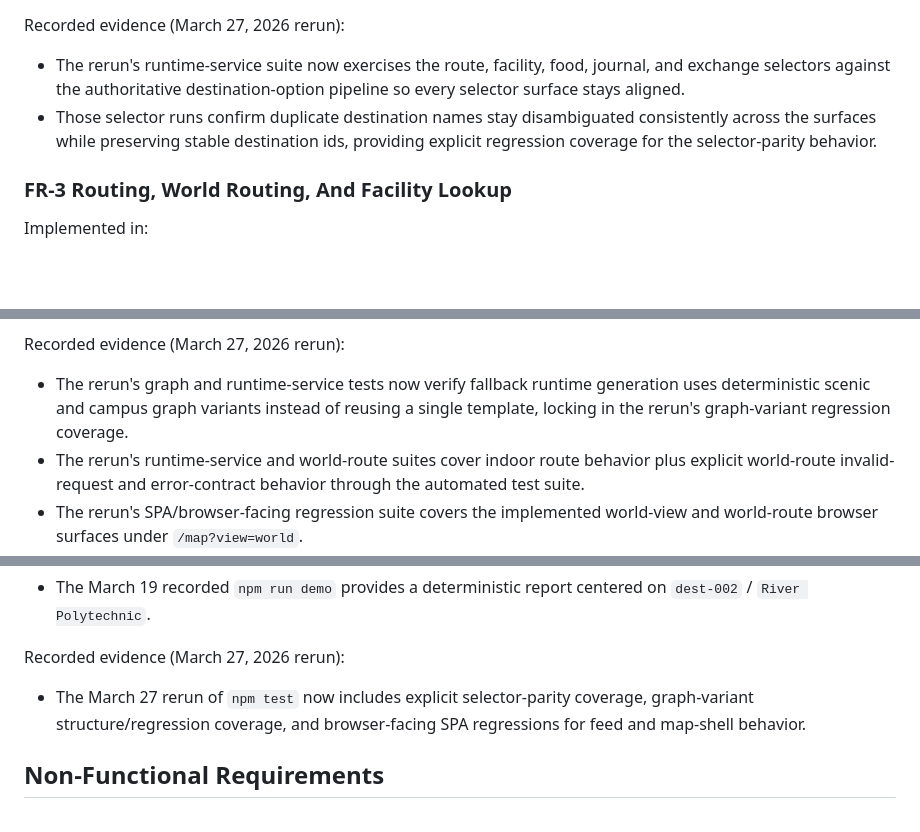
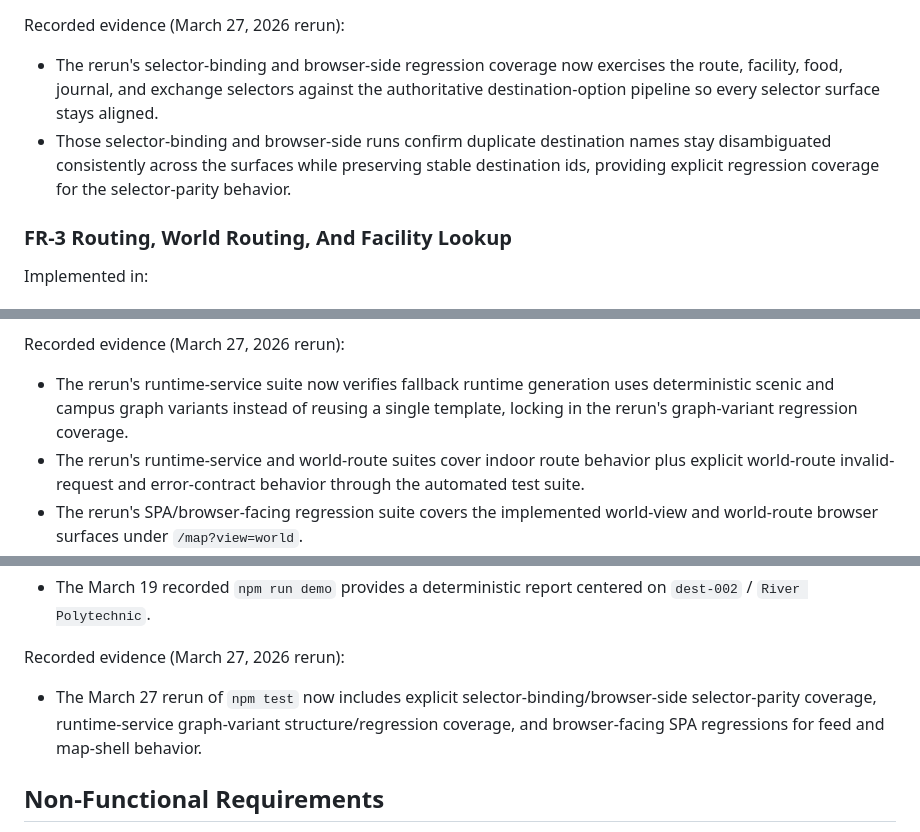
Before and after one commit to waterrr1389/BUPT-DataStructure-Project, a Markdown page: docs/requirements-analysis.md, 3 parts joined by grey strips. Drawn GitHub-style; blank space fills up the shorter version.

Commit message:
Clarify March evidence wording and asset inventory

```diff
--- a/docs/requirements-analysis.md
+++ b/docs/requirements-analysis.md
@@ -40,8 +40,8 @@ Recorded evidence (March 19, 2026 run, not rerun this round):
 
 Recorded evidence (March 27, 2026 rerun):
 
-- The rerun's runtime-service suite now exercises the route, facility, food, journal, and exchange selectors against the authoritative destination-option pipeline so every selector surface stays aligned.
-- Those selector runs confirm duplicate destination names stay disambiguated consistently across the surfaces while preserving stable destination ids, providing explicit regression coverage for the selector-parity behavior.
+- The rerun's selector-binding and browser-side regression coverage now exercises the route, facility, food, journal, and exchange selectors against the authoritative destination-option pipeline so every selector surface stays aligned.
+- Those selector-binding and browser-side runs confirm duplicate destination names stay disambiguated consistently across the surfaces while preserving stable destination ids, providing explicit regression coverage for the selector-parity behavior.
 
 ### FR-3 Routing, World Routing, And Facility Lookup
 
@@ -63,7 +63,7 @@ Recorded evidence (March 19, 2026 run, not rerun this round):
 
 Recorded evidence (March 27, 2026 rerun):
 
-- The rerun's graph and runtime-service tests now verify fallback runtime generation uses deterministic scenic and campus graph variants instead of reusing a single template, locking in the rerun's graph-variant regression coverage.
+- The rerun's runtime-service suite now verifies fallback runtime generation uses deterministic scenic and campus graph variants instead of reusing a single template, locking in the rerun's graph-variant regression coverage.
 - The rerun's runtime-service and world-route suites cover indoor route behavior plus explicit world-route invalid-request and error-contract behavior through the automated test suite.
 - The rerun's SPA/browser-facing regression suite covers the implemented world-view and world-route browser surfaces under `/map?view=world`.
 
@@ -124,7 +124,7 @@ Recorded evidence (March 19, 2026 run, not rerun this round):
 
 Recorded evidence (March 27, 2026 rerun):
 
-- The March 27 rerun of `npm test` now includes explicit selector-parity coverage, graph-variant structure/regression coverage, and browser-facing SPA regressions for feed and map-shell behavior.
+- The March 27 rerun of `npm test` now includes explicit selector-binding/browser-side selector-parity coverage, runtime-service graph-variant structure/regression coverage, and browser-facing SPA regressions for feed and map-shell behavior.
 
 ## Non-Functional Requirements
 
```
Also changed, not shown: docs/module-design.md (+2 -0 lines).
